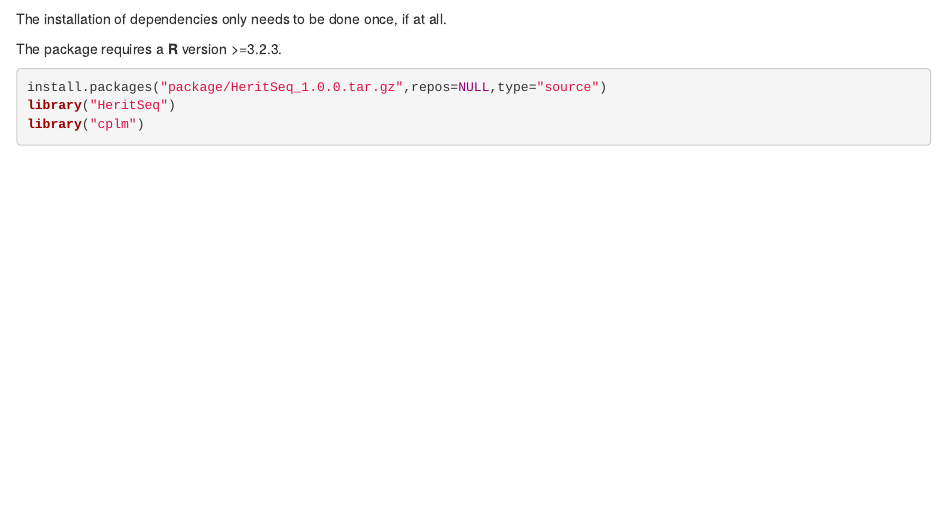
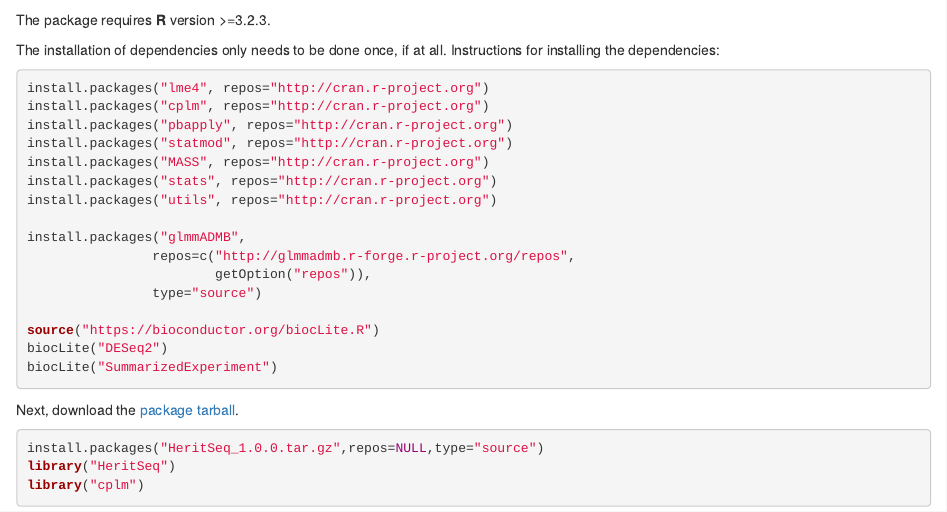
Before and after one commit to KechrisLab/HeritSeq, an R Markdown document (README.Rmd): the page in a window 1100 px wide, from 780 px down before the commit and from 420 px down after it. Rendered offline with R 4.5, knitr and Pandoc, with nearby package versions.

Commit message:
Update README.Rmd

````diff
--- a/README.Rmd
+++ b/README.Rmd
@@ -16,6 +16,10 @@ called *simData*. This dataset was generated based on a recombinant inbred mice
 by the variable *strains*.
 
 ## Installation
+
+The package requires **R** version >=3.2.3.
+
+The installation of dependencies only needs to be done once, if at all.
 Instructions for installing the dependencies:
 ```{r, eval = FALSE}
 install.packages("lme4", repos="http://cran.r-project.org")
@@ -35,11 +39,10 @@ source("https://bioconductor.org/biocLite.R")
 biocLite("DESeq2")
 biocLite("SummarizedExperiment")
 ```
-The installation of dependencies only needs to be done once, if at all.
+Next, download the [package tarball](https://github.com/KechrisLab/HeritSeq/blob/master/package/HeritSeq_1.0.0.tar.gz).
 
-The package requires a **R** version >=3.2.3.
 ```{r, eval = FALSE}
-install.packages("package/HeritSeq_1.0.0.tar.gz",repos=NULL,type="source")
+install.packages("HeritSeq_1.0.0.tar.gz",repos=NULL,type="source")
 library("HeritSeq")
 library("cplm")
 ```
````
